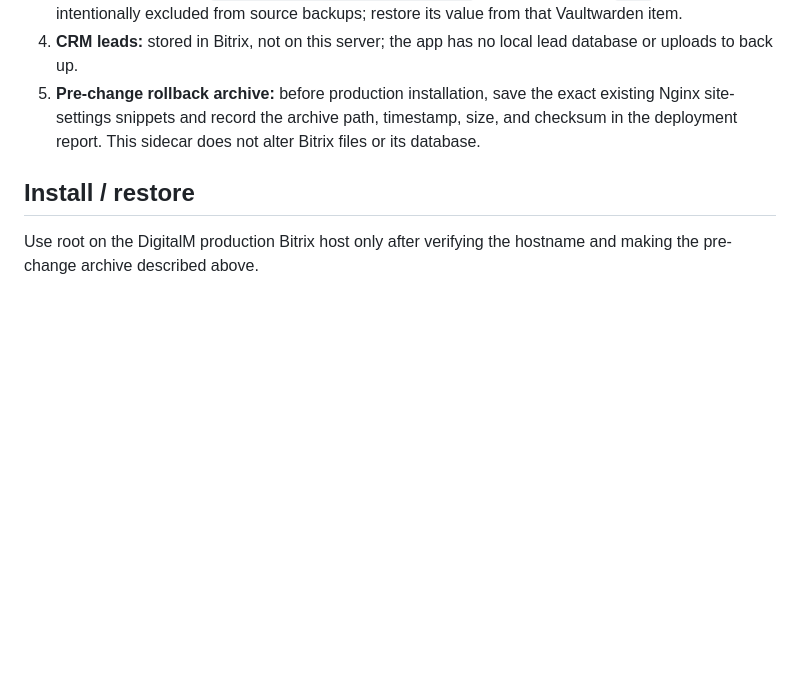
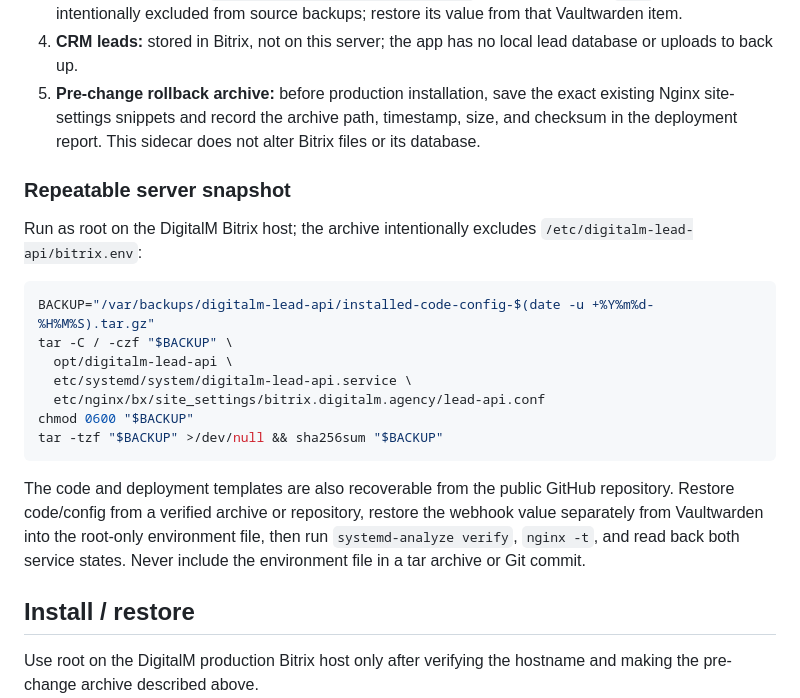
Before and after one commit to proit-top/digitalm-site-independent, a Markdown page: backend/bitrix-lead-api/README.md, the part around the change. Rendered like a GitHub page; blank space fills up the shorter version.

Commit message:
Document Bitrix lead backup and recovery

````diff
--- a/backend/bitrix-lead-api/README.md
+++ b/backend/bitrix-lead-api/README.md
@@ -20,6 +20,22 @@ Node.js sidecar for the static `digitalm.agency` website. It creates CRM leads t
 3. **Runtime secret file:** `/etc/digitalm-lead-api/bitrix.env`, root-owned mode `0600`. It is intentionally excluded from source backups; restore its value from that Vaultwarden item.
 4. **CRM leads:** stored in Bitrix, not on this server; the app has no local lead database or uploads to back up.
 5. **Pre-change rollback archive:** before production installation, save the exact existing Nginx site-settings snippets and record the archive path, timestamp, size, and checksum in the deployment report. This sidecar does not alter Bitrix files or its database.
+
+### Repeatable server snapshot
+
+Run as root on the DigitalM Bitrix host; the archive intentionally excludes `/etc/digitalm-lead-api/bitrix.env`:
+
+```sh
+BACKUP="/var/backups/digitalm-lead-api/installed-code-config-$(date -u +%Y%m%d-%H%M%S).tar.gz"
+tar -C / -czf "$BACKUP" \
+  opt/digitalm-lead-api \
+  etc/systemd/system/digitalm-lead-api.service \
+  etc/nginx/bx/site_settings/bitrix.digitalm.agency/lead-api.conf
+chmod 0600 "$BACKUP"
+tar -tzf "$BACKUP" >/dev/null && sha256sum "$BACKUP"
+```
+
+The code and deployment templates are also recoverable from the public GitHub repository. Restore code/config from a verified archive or repository, restore the webhook value separately from Vaultwarden into the root-only environment file, then run `systemd-analyze verify`, `nginx -t`, and read back both service states. Never include the environment file in a tar archive or Git commit.
 
 ## Install / restore
 
````
